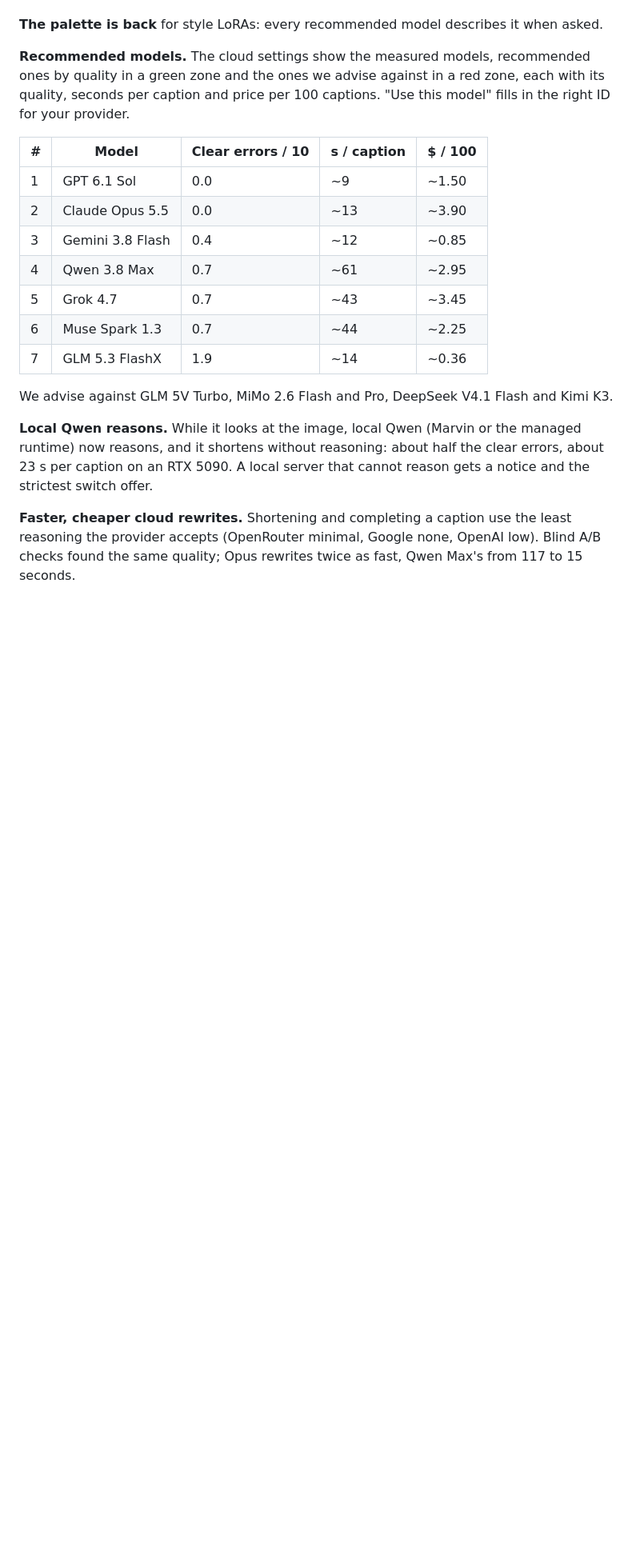
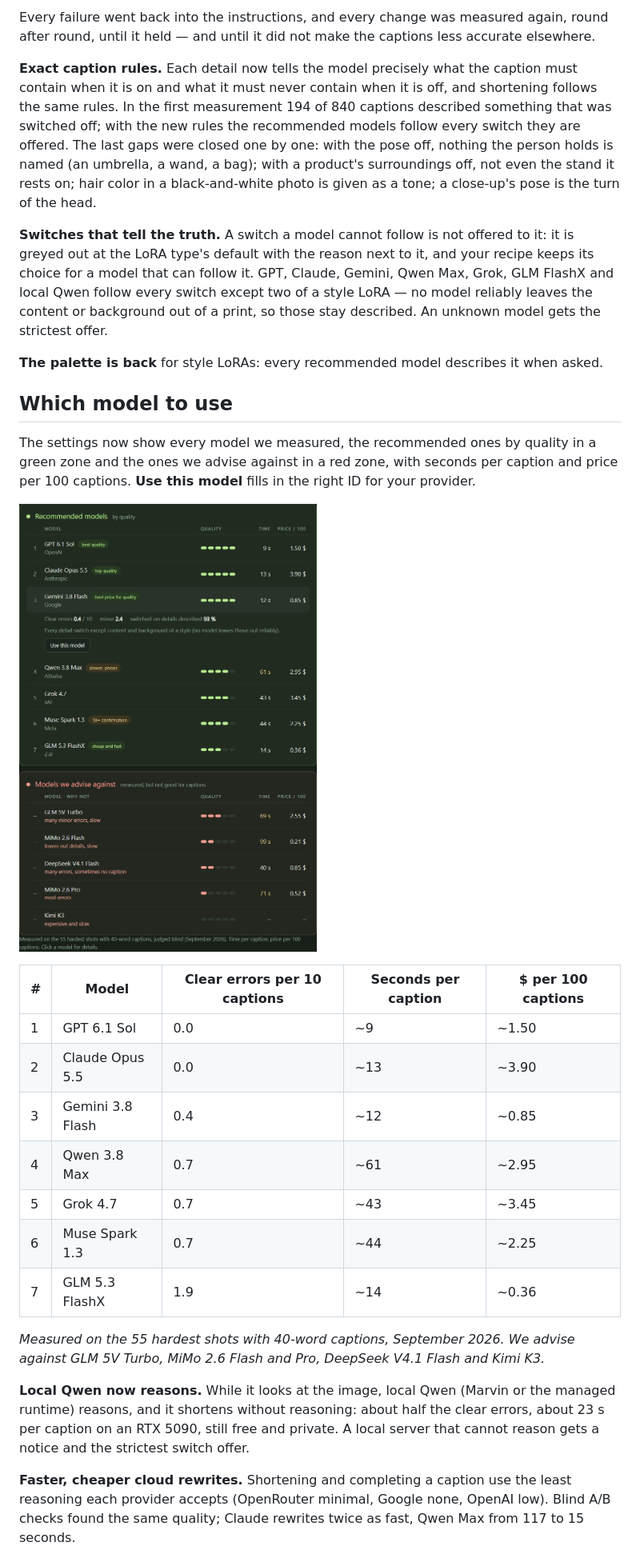
Before and after one commit to petrsajner/Captioning, a Markdown page: docs/releases/RELEASE-NOTES-0.3.0.md, the part around the change printed below. Shown: that part at 80% size. Rendered like a GitHub page; pictures changed too: docs/images/Caption-Studio-Models.jpg (added); blank space fills up the shorter version.

```diff
--- a/docs/releases/RELEASE-NOTES-0.3.0.md
+++ b/docs/releases/RELEASE-NOTES-0.3.0.md
@@ -25,11 +40,31 @@ Spark does not describe a character's hair color reliably. An unknown model gets
+Every failure went back into the instructions, and every change was measured again, round after
+round, until it held — and until it did not make the captions less accurate elsewhere.
+
+**Exact caption rules.** Each detail now tells the model precisely what the caption must contain when
+it is on and what it must never contain when it is off, and shortening follows the same rules. In the
+first measurement 194 of 840 captions described something that was switched off; with the new rules the
+recommended models follow every switch they are offered. The last gaps were closed one by one: with the
+pose off, nothing the person holds is named (an umbrella, a wand, a bag); with a product's surroundings
+off, not even the stand it rests on; hair color in a black-and-white photo is given as a tone; a
+close-up's pose is the turn of the head.
+
+**Switches that tell the truth.** A switch a model cannot follow is not offered to it: it is greyed out
+at the LoRA type's default with the reason next to it, and your recipe keeps its choice for a model that
+can follow it. GPT, Claude, Gemini, Qwen Max, Grok, GLM FlashX and local Qwen follow every switch
+except two of a style LoRA — no model reliably leaves the content or background out of a print, so
+those stay described. An unknown model gets the strictest offer.
 
 **The palette is back** for style LoRAs: every recommended model describes it when asked.
 
-**Recommended models.** The cloud settings show the measured models, recommended ones by quality in a
-green zone and the ones we advise against in a red zone, each with its quality, seconds per caption and
-price per 100 captions. "Use this model" fills in the right ID for your provider.
+## Which model to use
 
-| # | Model | Clear errors / 10 | s / caption | $ / 100 |
+The settings now show every model we measured, the recommended ones by quality in a green zone and the
+ones we advise against in a red zone, with seconds per caption and price per 100 captions. **Use this
+model** fills in the right ID for your provider.
+
+![The measured models in Caption Studio's settings](https://raw.githubusercontent.com/petrsajner/Captioning/main/docs/images/Caption-Studio-Models.jpg)
+
+| # | Model | Clear errors per 10 captions | Seconds per caption | $ per 100 captions |
 |---|---|---|---|---|
 | 1 | GPT 6.1 Sol | 0.0 | ~9 | ~1.50 |
 | 2 | Claude Opus 5.5 | 0.0 | ~13 | ~3.90 |
@@ -39,13 +74,15 @@ price per 100 captions. "Use this model" fills in the right ID for your provider
 | 6 | Muse Spark 1.3 | 0.7 | ~44 | ~2.25 |
 | 7 | GLM 5.3 FlashX | 1.9 | ~14 | ~0.36 |
 
-We advise against GLM 5V Turbo, MiMo 2.6 Flash and Pro, DeepSeek V4.1 Flash and Kimi K3.
+_Measured on the 55 hardest shots with 40-word captions, September 2026. We advise against GLM 5V Turbo,
+MiMo 2.6 Flash and Pro, DeepSeek V4.1 Flash and Kimi K3._
 
-**Local Qwen reasons.** While it looks at the image, local Qwen (Marvin or the managed runtime) now
+**Local Qwen now reasons.** While it looks at the image, local Qwen (Marvin or the managed runtime)
 reasons, and it shortens without reasoning: about half the clear errors, about 23 s per caption on an
-RTX 5090. A local server that cannot reason gets a notice and the strictest switch offer.
+RTX 5090, still free and private. A local server that cannot reason gets a notice and the strictest
+switch offer.
 
-**Faster, cheaper cloud rewrites.** Shortening and completing a caption use the least reasoning the
+**Faster, cheaper cloud rewrites.** Shortening and completing a caption use the least reasoning each
 provider accepts (OpenRouter minimal, Google none, OpenAI low). Blind A/B checks found the same quality;
-Opus rewrites twice as fast, Qwen Max's from 117 to 15 seconds.
+Claude rewrites twice as fast, Qwen Max from 117 to 15 seconds.
 
```
Also changed, not shown: other parts of docs/releases/RELEASE-NOTES-0.3.0.md (+53 -26 lines), README.md (+12 -1 lines), docs/images/Caption-Studio-Clover.jpg, docs/images/Caption-Studio-Video-Models.jpg.
